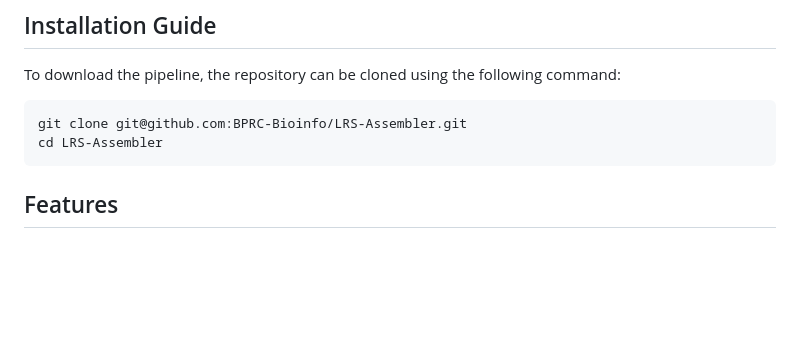
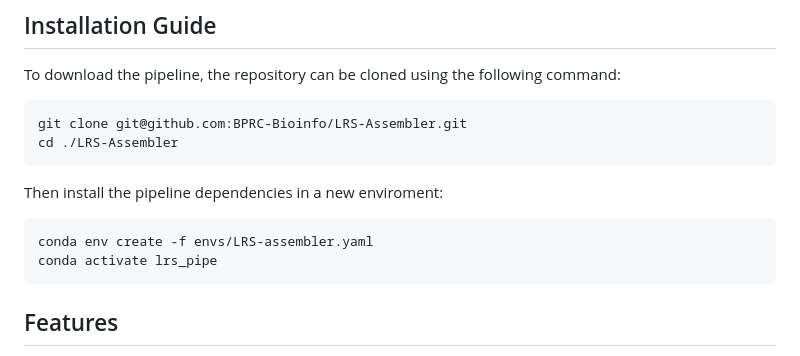
Before and after one commit to BPRC-Bioinfo/LRS-Assembler, a Markdown page: README.md, the part around the change. GitHub-like rendering; blank space fills up the shorter version.

```diff
--- a/README.md
+++ b/README.md
@@ -9,7 +9,12 @@ In addition to genome assembly, the workflow supports the phasing and annotation
 To download the pipeline, the repository can be cloned using the following command:
 
     git clone git@github.com:BPRC-Bioinfo/LRS-Assembler.git
-    cd LRS-Assembler
+    cd ./LRS-Assembler
+
+Then install the pipeline dependencies in a new enviroment:
+
+    conda env create -f envs/LRS-assembler.yaml
+    conda activate lrs_pipe
 
 ## Features
 
```
